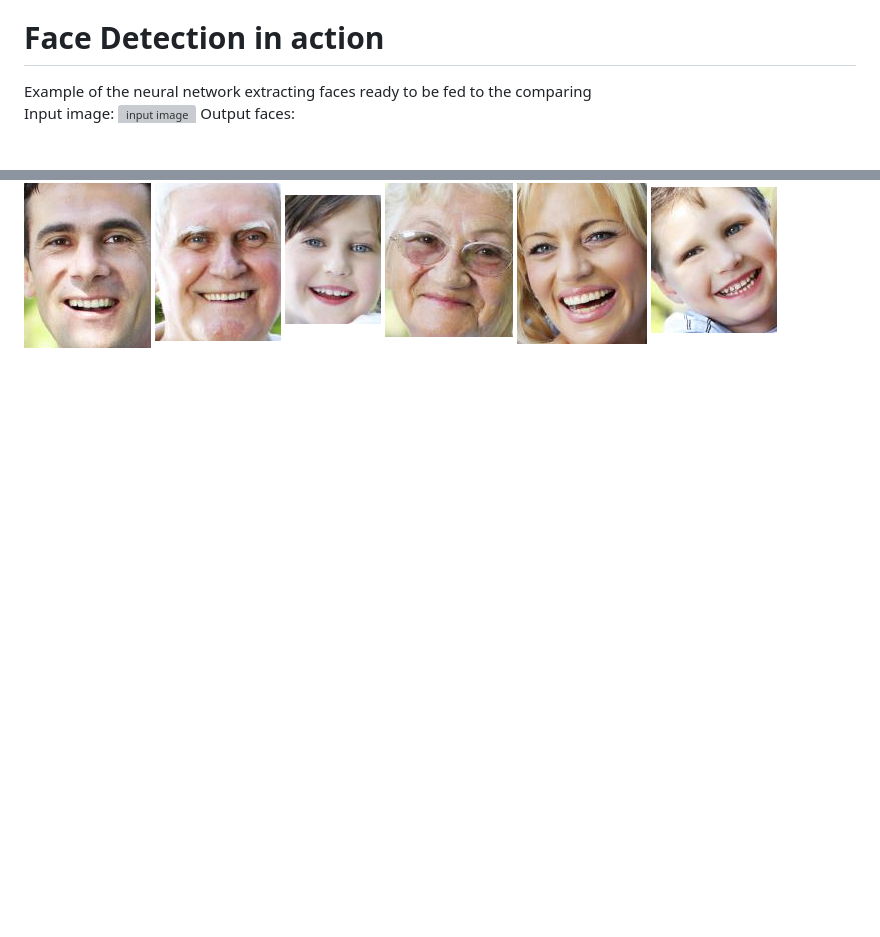
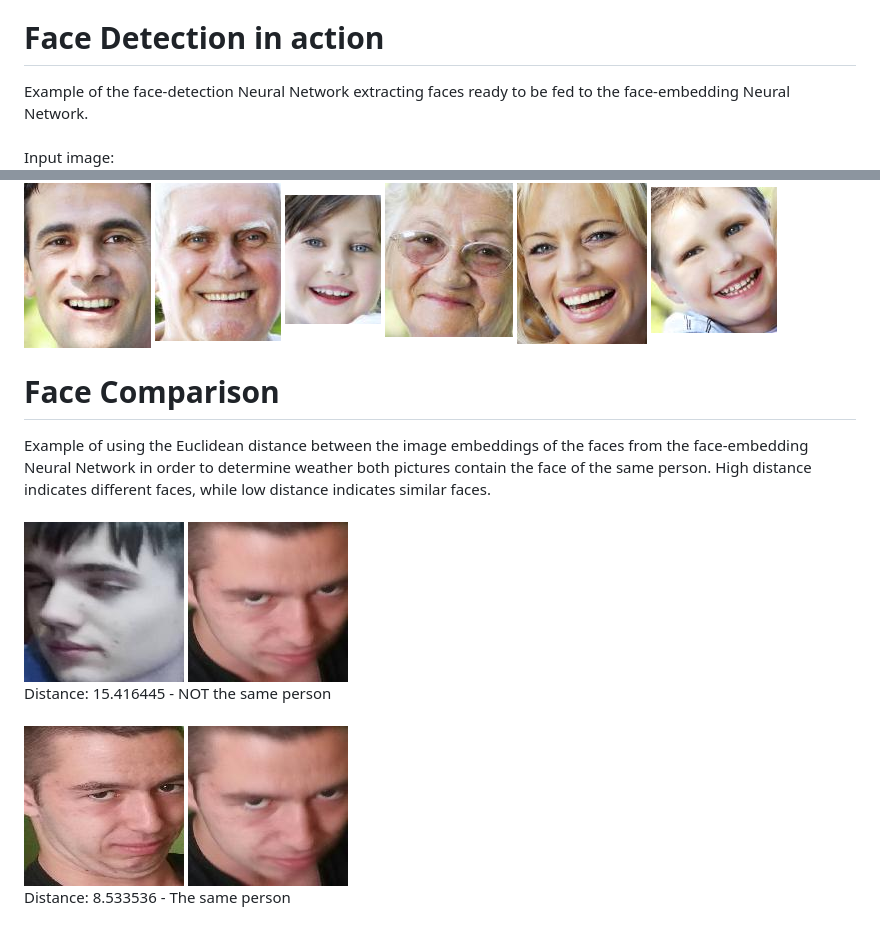
Before and after one commit to GenchoBG/Shadower, a Markdown page: README.md, 2 parts joined by grey strips. GitHub-like rendering; pictures changed too: out/bobiface.jpg (added), out/marianface1.jpg (added), out/marianface2.jpg (added); blank space fills up the shorter version; grey boxes are pictures that could not be loaded.

Commit message:
Add face-comparison demo & description in README.md

```diff
--- a/README.md
+++ b/README.md
@@ -1,6 +1,6 @@
 # Shadower
 A web-based AI-powered application, which scans and analyzes photo/video content published on social media and then detects as well as identifies faces in order to help locating missing individuals.
 # Face Detection in action
-Example of the neural network extracting faces ready to be fed to the comparing <br/>
-Input image:
+Example of the face-detection Neural Network extracting faces ready to be fed to the face-embedding Neural Network. <br/> <br/>
+Input image:<br/>
 ![input image](./test/test.png)
@@ -11,3 +13,11 @@ Output faces:<br/>
 ![output image 3](./out/3.jpg)
 ![output image 4](./out/4.jpg)
 ![output image 5](./out/5.jpg)
+# Face Comparison
+Example of using the Euclidean distance between the image embeddings of the faces from the face-embedding Neural Network in order to determine weather both pictures contain the face of the same person. High distance indicates different faces, while low distance indicates similar faces. <br/><br/>
+![bobi](./out/bobiface.jpg)
+![marian2](./out/marianface2.jpg) <br/>
+Distance: 15.416445 - NOT the same person <br/> <br/>
+![marian1](./out/marianface1.jpg)
+![marian2](./out/marianface2.jpg) <br/>
+Distance: 8.533536 - The same person <br/>
```
Also changed, not shown: other parts of README.md (+2 -0 lines), 3 other files.
